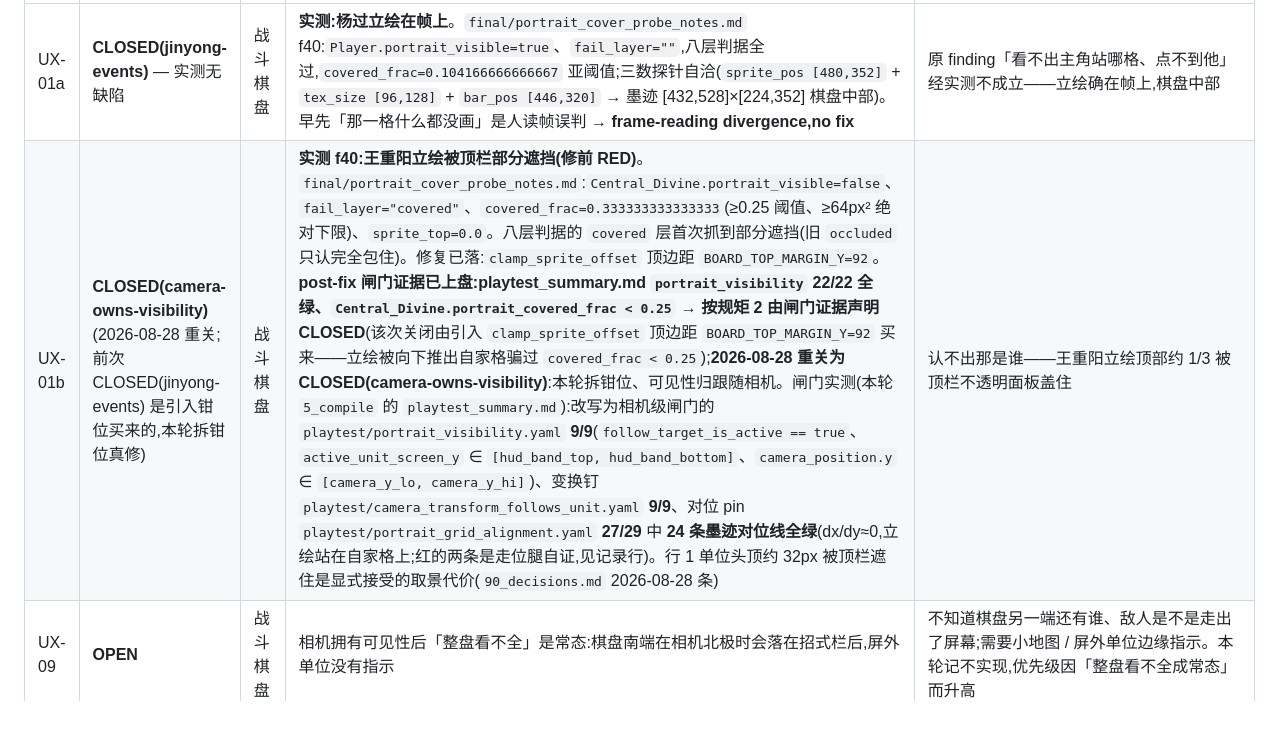
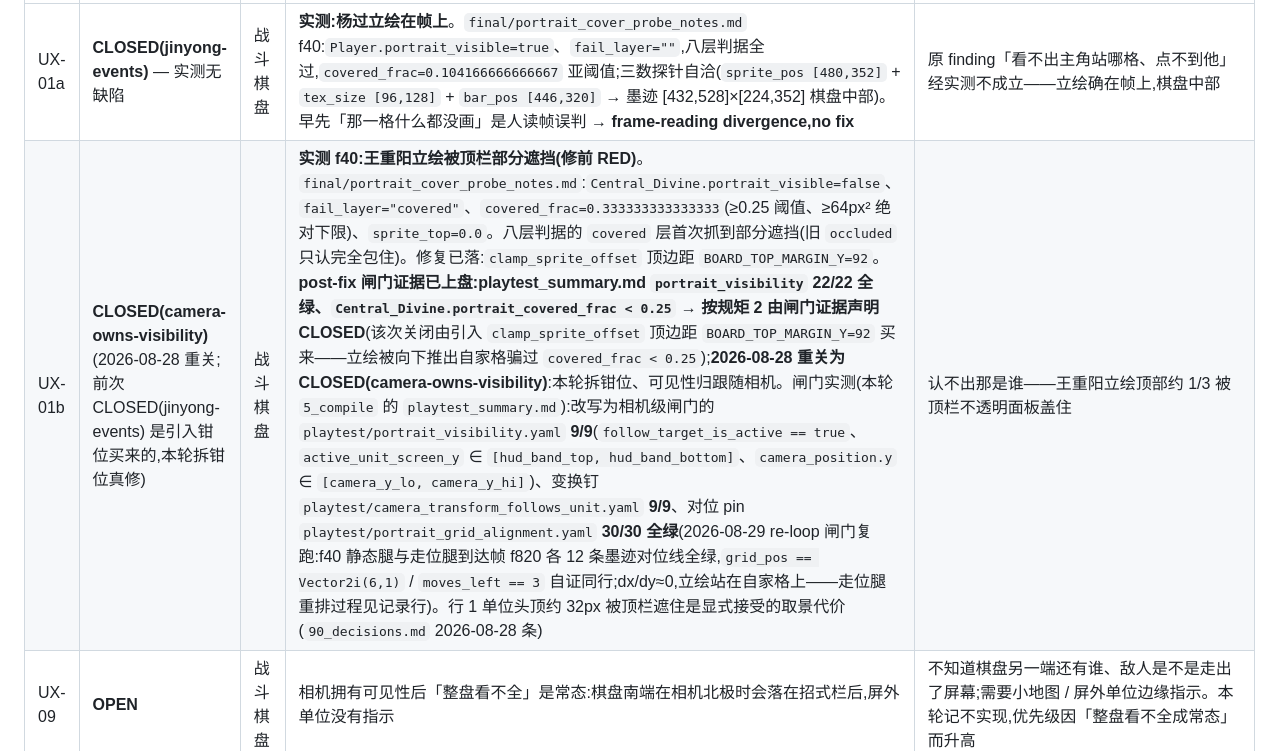
Before and after one commit to linxuhao/jinyong-heroes, a Markdown page: design/40_ux_backlog.md, the part around one of its changes. Rendered like a GitHub page; blank space fills up the shorter version.

Commit message:
dpe_game/5_design: [jinyong-camera] (3 file(s))

```diff
--- a/design/40_ux_backlog.md
+++ b/design/40_ux_backlog.md
@@ -22,7 +22,7 @@
 | id | 状态 | 界面 | 看见什么 | 玩家因此做不到什么 |
 |---|---|---|---|---|
 | UX-01a | **CLOSED(jinyong-events)** — 实测无缺陷 | 战斗棋盘 | **实测:杨过立绘在帧上**。`final/portrait_cover_probe_notes.md` f40:`Player.portrait_visible=true`、`fail_layer=""`,八层判据全过,`covered_frac=0.104166666666667` 亚阈值;三数探针自洽(`sprite_pos [480,352]` + `tex_size [96,128]` + `bar_pos [446,320]` → 墨迹 [432,528]×[224,352] 棋盘中部)。早先「那一格什么都没画」是人读帧误判 → **frame-reading divergence,no fix** | 原 finding「看不出主角站哪格、点不到他」经实测不成立——立绘确在帧上,棋盘中部 |
-| UX-01b | **CLOSED(camera-owns-visibility)**(2026-08-28 重关;前次 CLOSED(jinyong-events) 是引入钳位买来的,本轮拆钳位真修) | 战斗棋盘 | **实测 f40:王重阳立绘被顶栏部分遮挡(修前 RED)**。`final/portrait_cover_probe_notes.md`:`Central_Divine.portrait_visible=false`、`fail_layer="covered"`、`covered_frac=0.333333333333333`(≥0.25 阈值、≥64px² 绝对下限)、`sprite_top=0.0`。八层判据的 `covered` 层首次抓到部分遮挡(旧 `occluded` 只认完全包住)。修复已落:`clamp_sprite_offset` 顶边距 `BOARD_TOP_MARGIN_Y=92`。**post-fix 闸门证据已上盘:playtest_summary.md `portrait_visibility` 22/22 全绿、`Central_Divine.portrait_covered_frac < 0.25` → 按规矩 2 由闸门证据声明 CLOSED**(该次关闭由引入 `clamp_sprite_offset` 顶边距 `BOARD_TOP_MARGIN_Y=92` 买来——立绘被向下推出自家格骗过 `covered_frac < 0.25`);**2026-08-28 重关为 CLOSED(camera-owns-visibility)**:本轮拆钳位、可见性归跟随相机。闸门实测(本轮 `5_compile` 的 `playtest_summary.md`):改写为相机级闸门的 `playtest/portrait_visibility.yaml` **9/9**(`follow_target_is_active == true`、`active_unit_screen_y` ∈ `[hud_band_top, hud_band_bottom]`、`camera_position.y` ∈ `[camera_y_lo, camera_y_hi]`)、变换钉 `playtest/camera_transform_follows_unit.yaml` **9/9**、对位 pin `playtest/portrait_grid_alignment.yaml` **27/29** 中 **24 条墨迹对位线全绿**(dx/dy≈0,立绘站在自家格上;红的两条是走位腿自证,见记录行)。行 1 单位头顶约 32px 被顶栏遮住是显式接受的取景代价(`90_decisions.md` 2026-08-28 条) | 认不出那是谁——王重阳立绘顶部约 1/3 被顶栏不透明面板盖住 |
+| UX-01b | **CLOSED(camera-owns-visibility)**(2026-08-28 重关;前次 CLOSED(jinyong-events) 是引入钳位买来的,本轮拆钳位真修) | 战斗棋盘 | **实测 f40:王重阳立绘被顶栏部分遮挡(修前 RED)**。`final/portrait_cover_probe_notes.md`:`Central_Divine.portrait_visible=false`、`fail_layer="covered"`、`covered_frac=0.333333333333333`(≥0.25 阈值、≥64px² 绝对下限)、`sprite_top=0.0`。八层判据的 `covered` 层首次抓到部分遮挡(旧 `occluded` 只认完全包住)。修复已落:`clamp_sprite_offset` 顶边距 `BOARD_TOP_MARGIN_Y=92`。**post-fix 闸门证据已上盘:playtest_summary.md `portrait_visibility` 22/22 全绿、`Central_Divine.portrait_covered_frac < 0.25` → 按规矩 2 由闸门证据声明 CLOSED**(该次关闭由引入 `clamp_sprite_offset` 顶边距 `BOARD_TOP_MARGIN_Y=92` 买来——立绘被向下推出自家格骗过 `covered_frac < 0.25`);**2026-08-28 重关为 CLOSED(camera-owns-visibility)**:本轮拆钳位、可见性归跟随相机。闸门实测(本轮 `5_compile` 的 `playtest_summary.md`):改写为相机级闸门的 `playtest/portrait_visibility.yaml` **9/9**(`follow_target_is_active == true`、`active_unit_screen_y` ∈ `[hud_band_top, hud_band_bottom]`、`camera_position.y` ∈ `[camera_y_lo, camera_y_hi]`)、变换钉 `playtest/camera_transform_follows_unit.yaml` **9/9**、对位 pin `playtest/portrait_grid_alignment.yaml` **30/30 全绿**(2026-08-29 re-loop 闸门复跑:f40 静态腿与走位腿到达帧 f820 各 12 条墨迹对位线全绿,`grid_pos == Vector2i(6,1)` / `moves_left == 3` 自证同行;dx/dy≈0,立绘站在自家格上——走位腿重排过程见记录行)。行 1 单位头顶约 32px 被顶栏遮住是显式接受的取景代价(`90_decisions.md` 2026-08-28 条) | 认不出那是谁——王重阳立绘顶部约 1/3 被顶栏不透明面板盖住 |
 | UX-09 | **OPEN** | 战斗棋盘 | 相机拥有可见性后「整盘看不全」是常态:棋盘南端在相机北极时会落在招式栏后,屏外单位没有指示 | 不知道棋盘另一端还有谁、敌人是不是走出了屏幕;需要小地图 / 屏外单位边缘指示。本轮记不实现,优先级因「整盘看不全成常态」而升高 |
 | UX-10 | **OPEN** | 战斗棋盘 | 立绘 96px 宽 vs 64px 格,未钳位也**横向外溢相邻格子**;地面标记 TileMarkers 存在的唯一残留理由即此 | 棋盘不再受视口约束后,立绘:格子尺寸比 96/64 是一个**可调的内容决策**(改 `PORTRAIT_TEX_Y` / 纹理宽 / `TILE_SIZE` 的哪一项,取决于内容想表达什么);本轮记不实现,仅记录其为可调项 |
 | UX-01 | ~~WONTFIX~~ **判据太弱,该结论作废** | — | 原判据 `portrait_visible == true` 六个单位全绿,而人眼在同一帧上看到两个单位有问题。`portrait_probe_notes.md` 至今仍写着 PENDING/(not run),那份 WONTFIX 引用的「实测」实际来自闸门的 `portrait_visibility` 10/10 —— 而那正是这条太弱的判据 | **教训:一个断言全绿不等于缺陷不在;先看真帧** |
```
Also changed, not shown: other parts of design/40_ux_backlog.md (+1 -0 lines), design/30_presentation.md (+13 -9 lines), design/99_changelog.md (+1 -0 lines).
